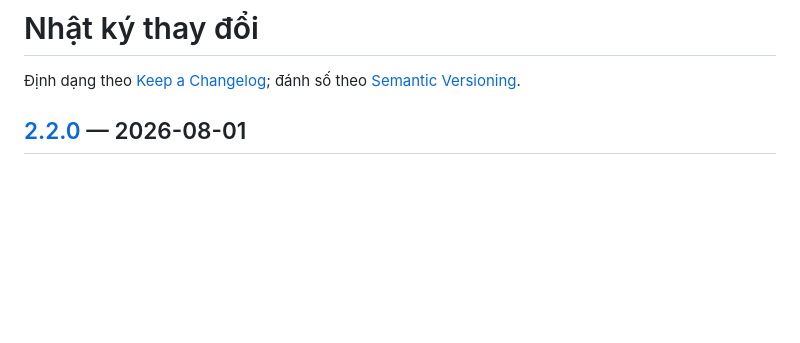
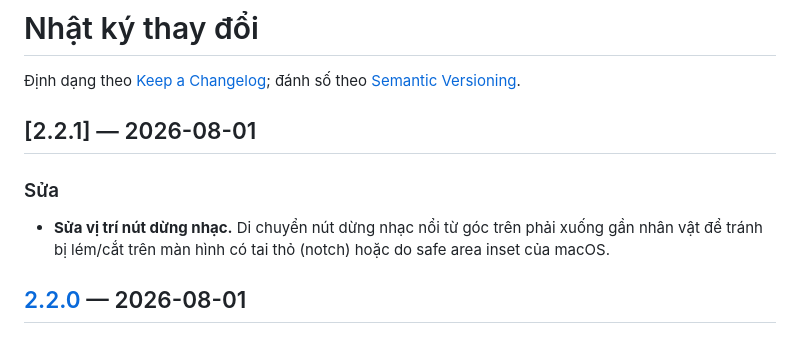
Before and after one commit to shan369rpa/life-reminder-releases, a Markdown page: CHANGELOG.md, the part around the change. GitHub-like rendering; blank space fills up the shorter version.

Commit message:
release: v2.2.1 changelog

```diff
--- a/CHANGELOG.md
+++ b/CHANGELOG.md
@@ -1,6 +1,12 @@
 # Nhật ký thay đổi
 
 Định dạng theo [Keep a Changelog](https://keepachangelog.com/vi/1.1.0/); đánh số theo [Semantic Versioning](https://semver.org/lang/vi/).
+
+## [2.2.1] — 2026-08-01
+
+### Sửa
+
+- **Sửa vị trí nút dừng nhạc.** Di chuyển nút dừng nhạc nổi từ góc trên phải xuống gần nhân vật để tránh bị lém/cắt trên màn hình có tai thỏ (notch) hoặc do safe area inset của macOS.
 
 ## [2.2.0] — 2026-08-01
 
```
